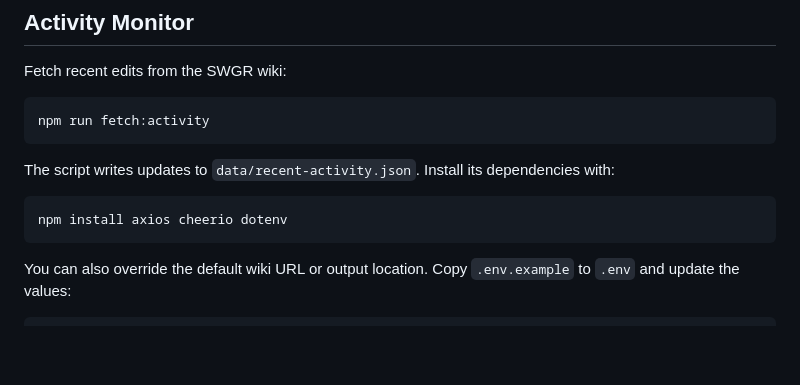
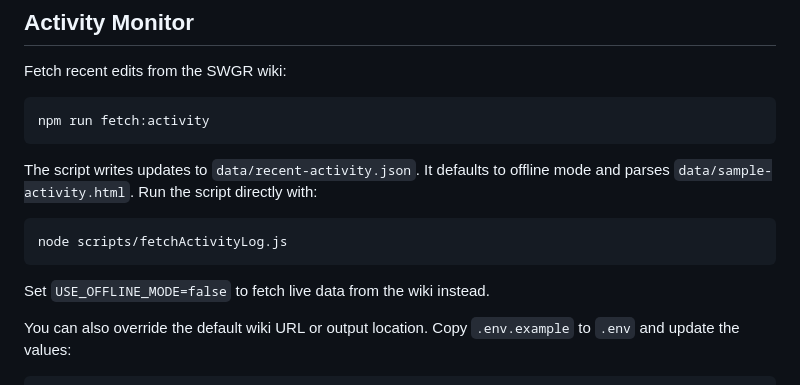
Before and after one commit to R21Digital/galactic-archives, a Markdown page: README.md, the part around the change. Rendered like a GitHub page; blank space fills up the shorter version.

Commit message:
Update Activity Monitor docs

````diff
--- a/README.md
+++ b/README.md
@@ -49,11 +49,14 @@ Fetch recent edits from the SWGR wiki:
 npm run fetch:activity
 ```
 
-The script writes updates to `data/recent-activity.json`. Install its dependencies with:
+The script writes updates to `data/recent-activity.json`. It defaults to offline mode and
+parses `data/sample-activity.html`. Run the script directly with:
 
 ```bash
-npm install axios cheerio dotenv
+node scripts/fetchActivityLog.js
 ```
+
+Set `USE_OFFLINE_MODE=false` to fetch live data from the wiki instead.
 
 You can also override the default wiki URL or output location. Copy `.env.example` to `.env` and update the values:
 
````
